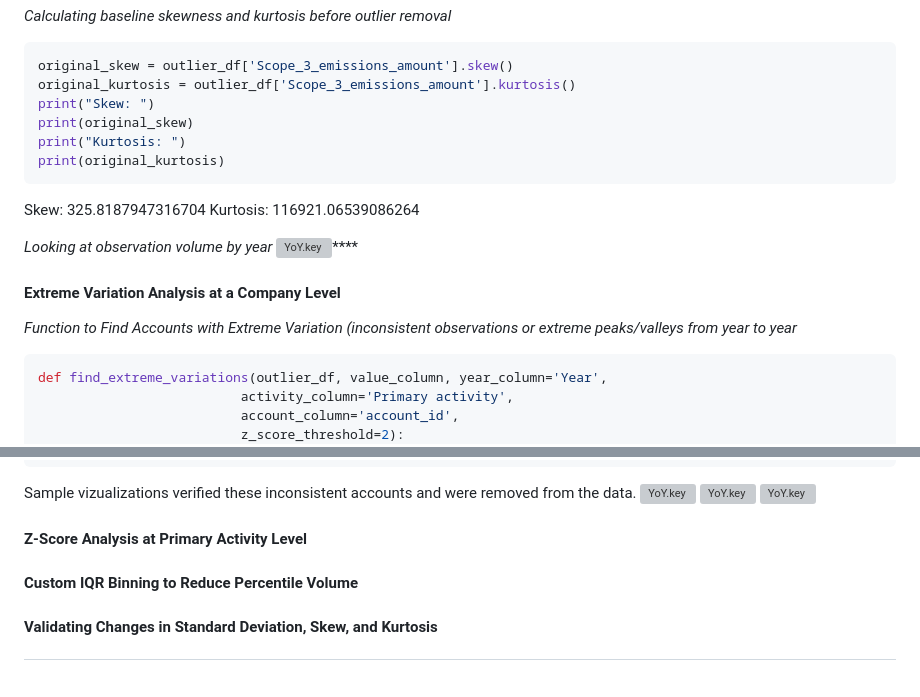
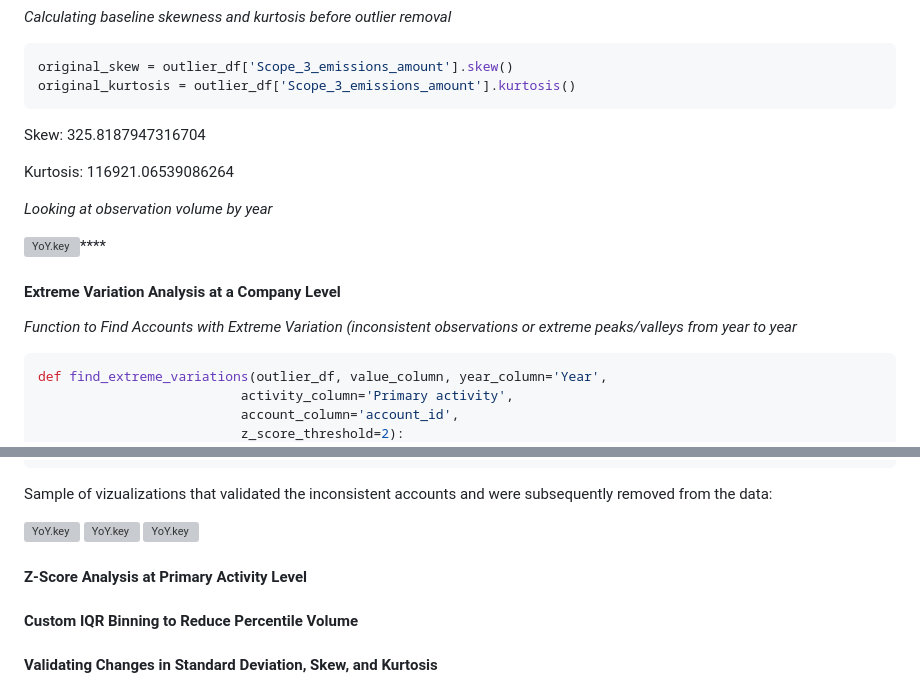
Before and after one commit to julieanneco/Scope3_Emissions, a Markdown page: README.md, 2 parts joined by grey strips. Drawn GitHub-style; blank space fills up the shorter version; grey boxes are pictures that could not be loaded.

````diff
--- a/README.md
+++ b/README.md
@@ -144,19 +144,19 @@ The Outlier Dashboard offered valuable insight to understand the nature of outli
 ```python
 original_skew = outlier_df['Scope_3_emissions_amount'].skew()
 original_kurtosis = outlier_df['Scope_3_emissions_amount'].kurtosis()
-print("Skew: ")
-print(original_skew)
-print("Kurtosis: ")
-print(original_kurtosis)
 ```
 Skew: 325.8187947316704
+
 Kurtosis: 116921.06539086264
 
 *Looking at observation volume by year*
+
 <img src="https://github.com/julieanneco/Scope3_Emissions/blob/Photos/YoY.png" alt="YoY.key" width="400">****
 
 #### Extreme Variation Analysis at a Company Level
+
 *Function to Find Accounts with Extreme Variation (inconsistent observations or extreme peaks/valleys from year to year*
+
 ```python
 def find_extreme_variations(outlier_df, value_column, year_column='Year',
                           activity_column='Primary activity',
@@ -200,7 +200,9 @@ def find_extreme_variations(outlier_df, value_column, year_column='Year',
     )
     return extreme_accounts
 ```
-Sample vizualizations verified these inconsistent accounts and were removed from the data.
+Sample of vizualizations that validated the inconsistent accounts and were subsequently removed from the data:
+
+
 <img src="https://github.com/julieanneco/Scope3_Emissions/blob/Photos/extreme_variance1.png" alt="YoY.key" width="200"> <img src="https://github.com/julieanneco/Scope3_Emissions/blob/Photos/extreme_variance2.png" alt="YoY.key" width="200"> <img src="https://github.com/julieanneco/Scope3_Emissions/blob/Photos/extreme_variance3.png" alt="YoY.key" width="200">
 
 #### Z-Score Analysis at Primary Activity Level
````
